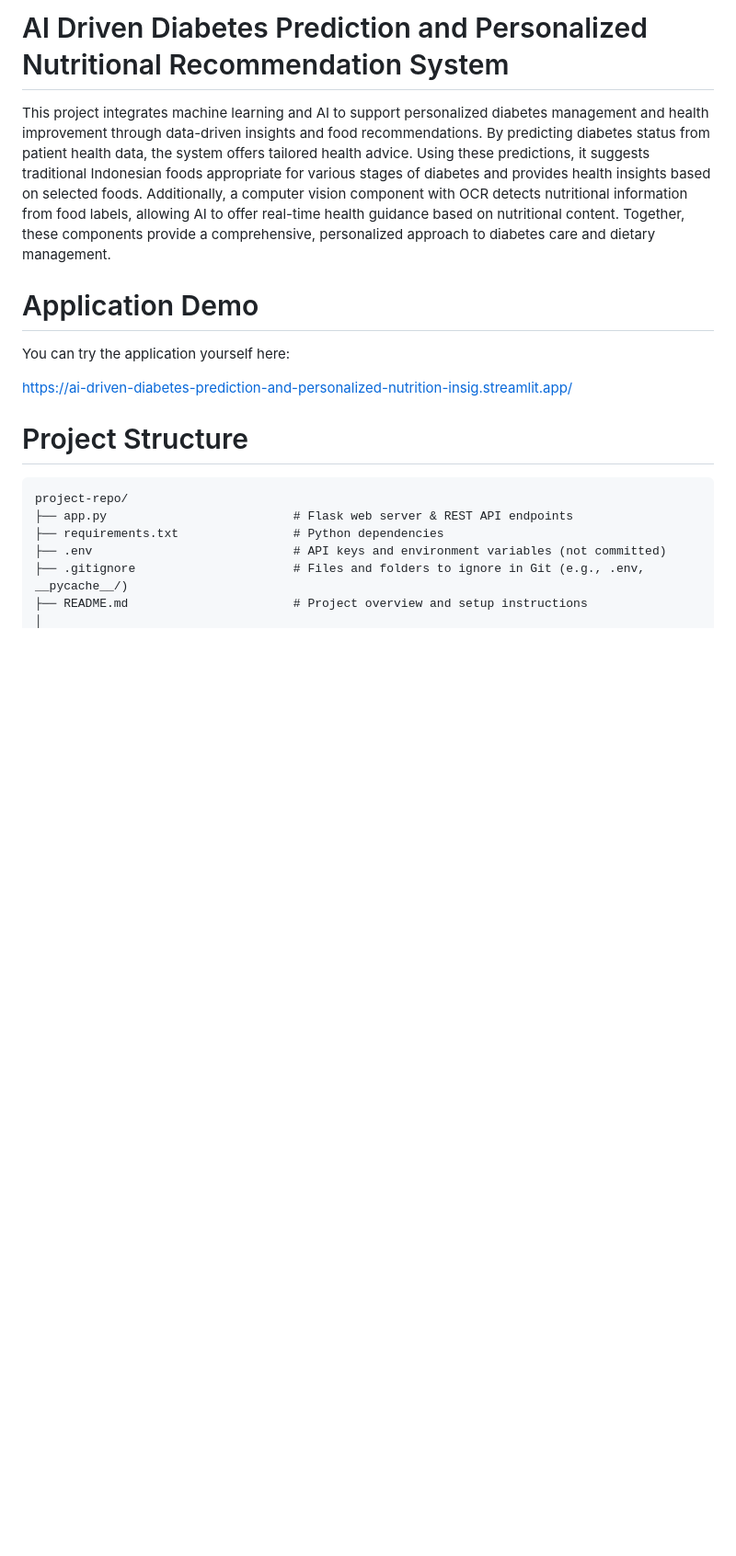
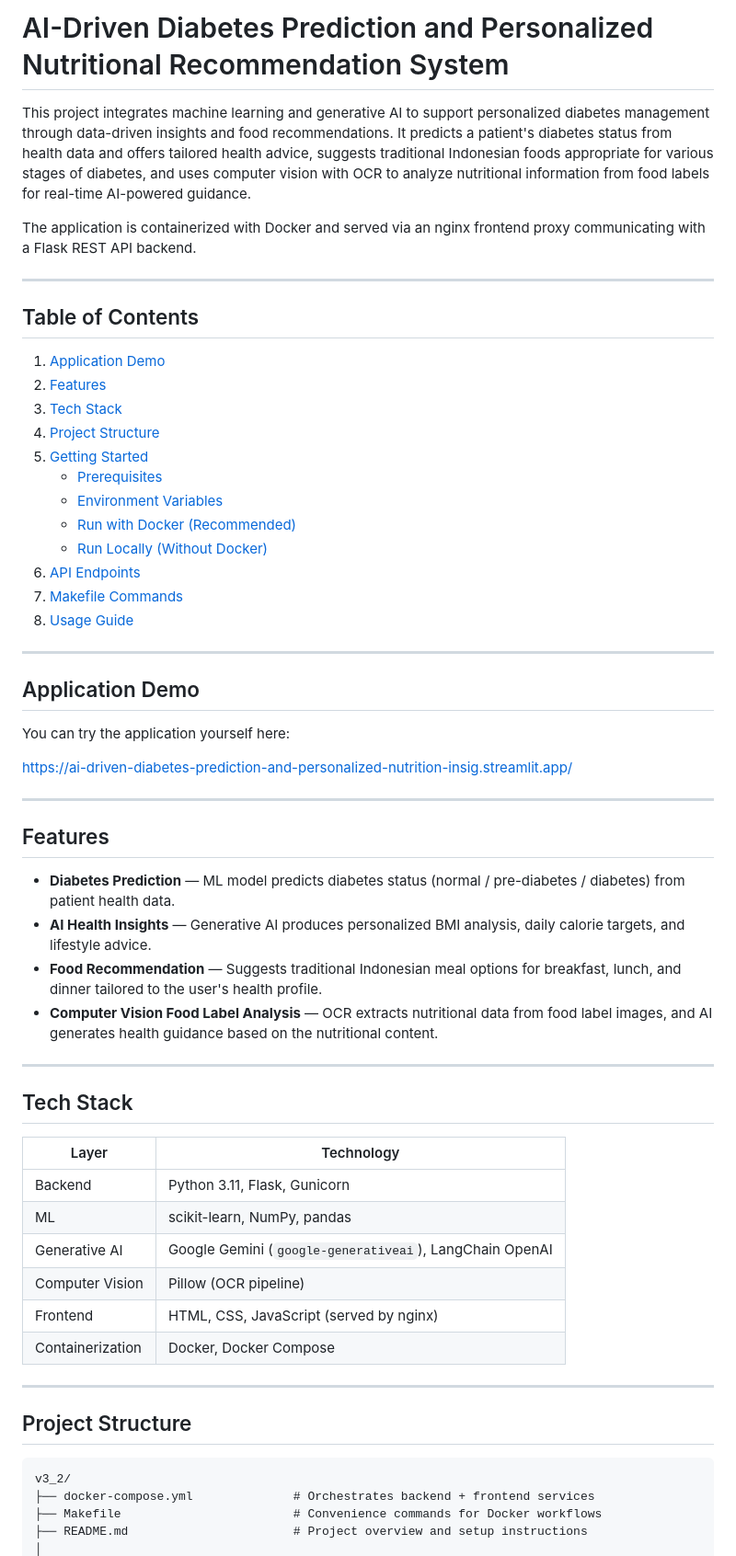
Before and after one commit to nugrahazikry/AI-Driven-Diabetes-Prediction-and-Personalized-Nutritional-Recommendation-System, a Markdown page: README.md, the part around one of its changes. Shown at 92% size. Rendered like a GitHub page; blank space fills up the shorter version.

````diff
--- a/README.md
+++ b/README.md
@@ -1,17 +1,63 @@
-# AI Driven Diabetes Prediction and Personalized Nutritional Recommendation System
-This project integrates machine learning and AI to support personalized diabetes management and health improvement through data-driven insights and food recommendations. By predicting diabetes status from patient health data, the system offers tailored health advice. Using these predictions, it suggests traditional Indonesian foods appropriate for various stages of diabetes and provides health insights based on selected foods. Additionally, a computer vision component with OCR detects nutritional information from food labels, allowing AI to offer real-time health guidance based on nutritional content. Together, these components provide a comprehensive, personalized approach to diabetes care and dietary management.
+# AI-Driven Diabetes Prediction and Personalized Nutritional Recommendation System
 
-# Application Demo
+This project integrates machine learning and generative AI to support personalized diabetes management through data-driven insights and food recommendations. It predicts a patient's diabetes status from health data and offers tailored health advice, suggests traditional Indonesian foods appropriate for various stages of diabetes, and uses computer vision with OCR to analyze nutritional information from food labels for real-time AI-powered guidance.
+
+The application is containerized with Docker and served via an nginx frontend proxy communicating with a Flask REST API backend.
+
+---
+
+## Table of Contents
+
+1. [Application Demo](#application-demo)
+2. [Features](#features)
+3. [Tech Stack](#tech-stack)
+4. [Project Structure](#project-structure)
+5. [Getting Started](#getting-started)
+   - [Prerequisites](#prerequisites)
+   - [Environment Variables](#environment-variables)
+   - [Run with Docker (Recommended)](#run-with-docker-recommended)
+   - [Run Locally (Without Docker)](#run-locally-without-docker)
+6. [API Endpoints](#api-endpoints)
+7. [Makefile Commands](#makefile-commands)
+8. [Usage Guide](#usage-guide)
+
+---
+
+## Application Demo
+
 You can try the application yourself here:
 
 https://ai-driven-diabetes-prediction-and-personalized-nutrition-insig.streamlit.app/
 
-# Project Structure
+---
+
+## Features
+
+- **Diabetes Prediction** — ML model predicts diabetes status (normal / pre-diabetes / diabetes) from patient health data.
+- **AI Health Insights** — Generative AI produces personalized BMI analysis, daily calorie targets, and lifestyle advice.
+- **Food Recommendation** — Suggests traditional Indonesian meal options for breakfast, lunch, and dinner tailored to the user's health profile.
+- **Computer Vision Food Label Analysis** — OCR extracts nutritional data from food label images, and AI generates health guidance based on the nutritional content.
+
+---
+
+## Tech Stack
+
+| Layer | Technology |
+|---|---|
+| Backend | Python 3.11, Flask, Gunicorn |
+| ML | scikit-learn, NumPy, pandas |
+| Generative AI | Google Gemini (`google-generativeai`), LangChain OpenAI |
+| Computer Vision | Pillow (OCR pipeline) |
+| Frontend | HTML, CSS, JavaScript (served by nginx) |
+| Containerization | Docker, Docker Compose |
+
+---
+
+## Project Structure
+
 ```
-project-repo/
-├── app.py                          # Flask web server & REST API endpoints
-├── requirements.txt                # Python dependencies
-├── .env                            # API keys and environment variables (not committed)
-├── .gitignore                      # Files and folders to ignore in Git (e.g., .env, __pycache__/)
+v3_2/
+├── docker-compose.yml              # Orchestrates backend + frontend services
+├── Makefile                        # Convenience commands for Docker workflows
 ├── README.md                       # Project overview and setup instructions
 │
````
Also changed, not shown: other parts of README.md (+126 -60 lines).
